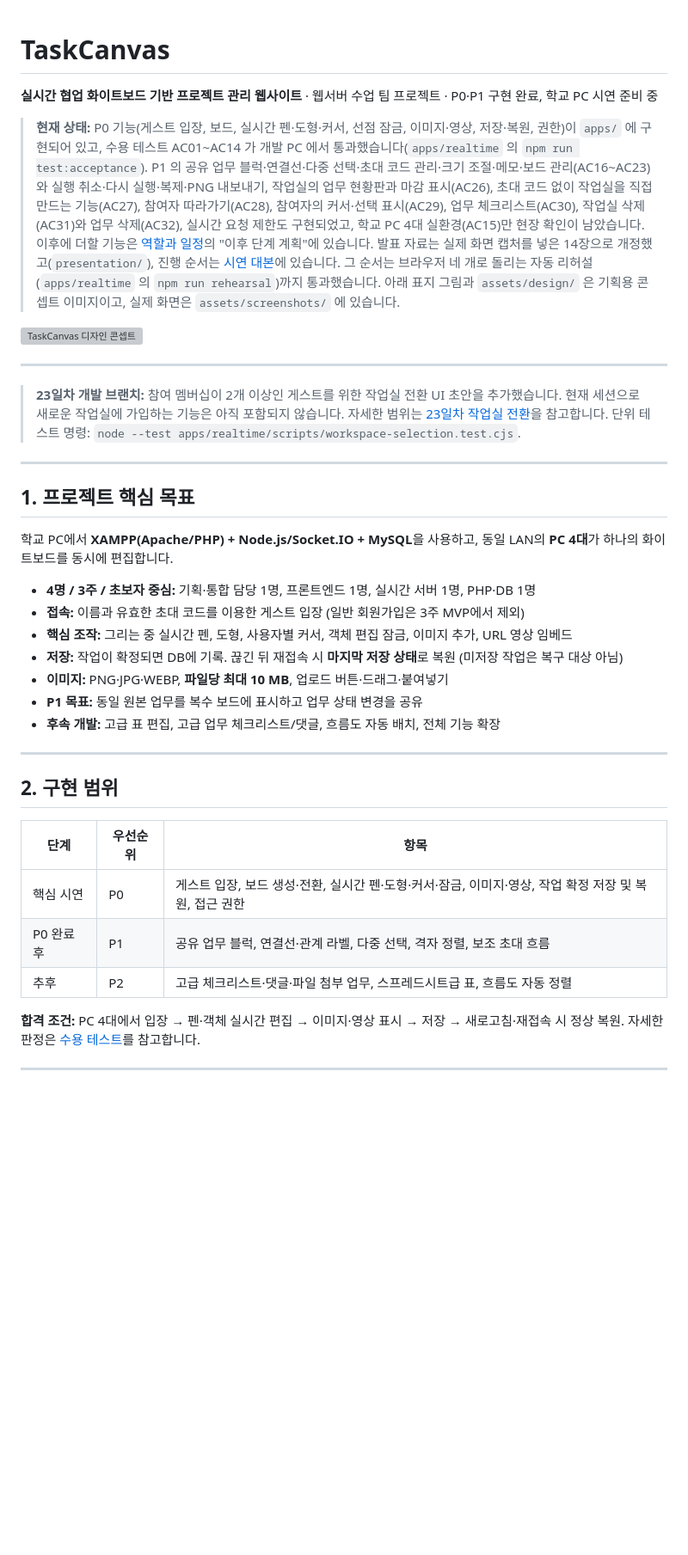
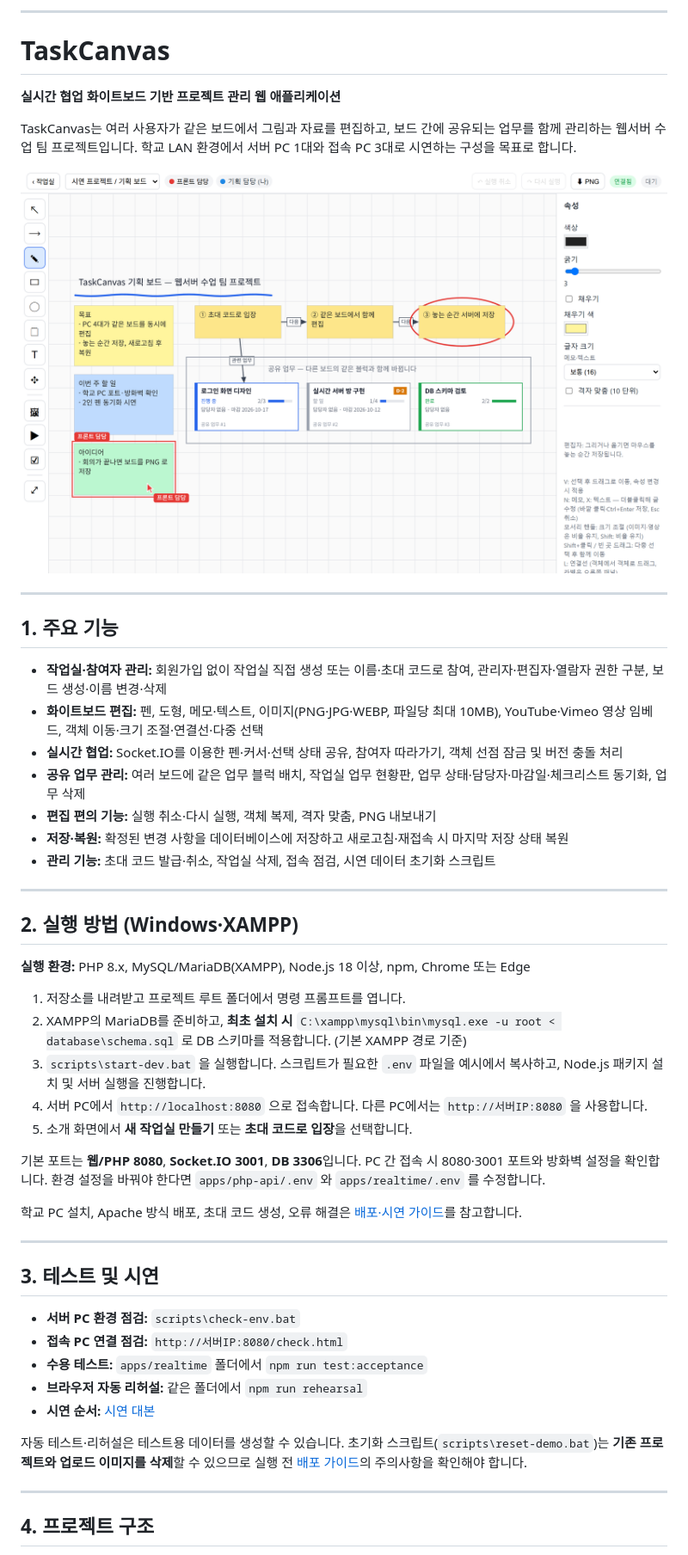
Before and after one commit to siwoo440/TaskCanvas, a Markdown page: README.md, the part around one of its changes. Shown at 86% size. Rendered like a GitHub page; blank space fills up the shorter version; grey boxes are pictures that could not be loaded.

Commit message:
docs: README 간소화 및 현재 구현 기능·실행 안내 최신화

```diff
--- a/README.md
+++ b/README.md
@@ -1,40 +1,49 @@
+---
 # TaskCanvas
 
-**실시간 협업 화이트보드 기반 프로젝트 관리 웹사이트** · 웹서버 수업 팀 프로젝트 · P0·P1 구현 완료, 학교 PC 시연 준비 중
+**실시간 협업 화이트보드 기반 프로젝트 관리 웹 애플리케이션**
 
-> **현재 상태:** P0 기능(게스트 입장, 보드, 실시간 펜·도형·커서, 선점 잠금, 이미지·영상, 저장·복원, 권한)이 `apps/` 에 구현되어 있고, 수용 테스트 AC01~AC14 가 개발 PC 에서 통과했습니다(`apps/realtime` 의 `npm run test:acceptance`). P1 의 공유 업무 블럭·연결선·다중 선택·초대 코드 관리·크기 조절·메모·보드 관리(AC16~AC23)와 실행 취소·다시 실행·복제·PNG 내보내기, 작업실의 업무 현황판과 마감 표시(AC26), 초대 코드 없이 작업실을 직접 만드는 기능(AC27), 참여자 따라가기(AC28), 참여자의 커서·선택 표시(AC29), 업무 체크리스트(AC30), 작업실 삭제(AC31)와 업무 삭제(AC32), 실시간 요청 제한도 구현되었고, 학교 PC 4대 실환경(AC15)만 현장 확인이 남았습니다. 이후에 더할 기능은 [역할과 일정](docs/10-wbs-timeline.md)의 "이후 단계 계획"에 있습니다. 발표 자료는 실제 화면 캡처를 넣은 14장으로 개정했고(`presentation/`), 진행 순서는 [시연 대본](docs/16-demo-script.md)에 있습니다. 그 순서는 브라우저 네 개로 돌리는 자동 리허설(`apps/realtime` 의 `npm run rehearsal`)까지 통과했습니다. 아래 표지 그림과 `assets/design/` 은 기획용 콘셉트 이미지이고, 실제 화면은 `assets/screenshots/` 에 있습니다.
+TaskCanvas는 여러 사용자가 같은 보드에서 그림과 자료를 편집하고, 보드 간에 공유되는 업무를 함께 관리하는 웹서버 수업 팀 프로젝트입니다. 학교 LAN 환경에서 서버 PC 1대와 접속 PC 3대로 시연하는 구성을 목표로 합니다.
 
-![TaskCanvas 디자인 콘셉트](assets/design/01-cover.png)
+![TaskCanvas 화이트보드 실제 화면](assets/screenshots/05-board.png)
 
 ---
+## 1. 주요 기능
 
-> **23일차 개발 브랜치:** 참여 멤버십이 2개 이상인 게스트를 위한 작업실 전환 UI 초안을 추가했습니다. 현재 세션으로 새로운 작업실에 가입하는 기능은 아직 포함되지 않습니다. 자세한 범위는 [23일차 작업실 전환](docs/23-workspace-selection.md)을 참고합니다. 단위 테스트 명령: `node --test apps/realtime/scripts/workspace-selection.test.cjs`.
+- **작업실·참여자 관리:** 회원가입 없이 작업실 직접 생성 또는 이름·초대 코드로 참여, 관리자·편집자·열람자 권한 구분, 보드 생성·이름 변경·삭제
+- **화이트보드 편집:** 펜, 도형, 메모·텍스트, 이미지(PNG·JPG·WEBP, 파일당 최대 10MB), YouTube·Vimeo 영상 임베드, 객체 이동·크기 조절·연결선·다중 선택
+- **실시간 협업:** Socket.IO를 이용한 펜·커서·선택 상태 공유, 참여자 따라가기, 객체 선점 잠금 및 버전 충돌 처리
+- **공유 업무 관리:** 여러 보드에 같은 업무 블럭 배치, 작업실 업무 현황판, 업무 상태·담당자·마감일·체크리스트 동기화, 업무 삭제
+- **편집 편의 기능:** 실행 취소·다시 실행, 객체 복제, 격자 맞춤, PNG 내보내기
+- **저장·복원:** 확정된 변경 사항을 데이터베이스에 저장하고 새로고침·재접속 시 마지막 저장 상태 복원
+- **관리 기능:** 초대 코드 발급·취소, 작업실 삭제, 접속 점검, 시연 데이터 초기화 스크립트
 
 ---
+## 2. 실행 방법 (Windows·XAMPP)
 
-## 1. 프로젝트 핵심 목표
+**실행 환경:** PHP 8.x, MySQL/MariaDB(XAMPP), Node.js 18 이상, npm, Chrome 또는 Edge
 
-학교 PC에서 **XAMPP(Apache/PHP) + Node.js/Socket.IO + MySQL**을 사용하고, 동일 LAN의 **PC 4대**가 하나의 화이트보드를 동시에 편집합니다.
+1. 저장소를 내려받고 프로젝트 루트 폴더에서 명령 프롬프트를 엽니다.
+2. XAMPP의 MariaDB를 준비하고, **최초 설치 시** `C:\xampp\mysql\bin\mysql.exe -u root < database\schema.sql` 로 DB 스키마를 적용합니다. (기본 XAMPP 경로 기준)
+3. `scripts\start-dev.bat` 을 실행합니다. 스크립트가 필요한 `.env` 파일을 예시에서 복사하고, Node.js 패키지 설치 및 서버 실행을 진행합니다.
+4. 서버 PC에서 `http://localhost:8080` 으로 접속합니다. 다른 PC에서는 `http://서버IP:8080` 을 사용합니다.
+5. 소개 화면에서 **새 작업실 만들기** 또는 **초대 코드로 입장**을 선택합니다.
 
-- **4명 / 3주 / 초보자 중심:** 기획·통합 담당 1명, 프론트엔드 1명, 실시간 서버 1명, PHP·DB 1명
-- **접속:** 이름과 유효한 초대 코드를 이용한 게스트 입장 (일반 회원가입은 3주 MVP에서 제외)
-- **핵심 조작:** 그리는 중 실시간 펜, 도형, 사용자별 커서, 객체 편집 잠금, 이미지 추가, URL 영상 임베드
-- **저장:** 작업이 확정되면 DB에 기록. 끊긴 뒤 재접속 시 **마지막 저장 상태**로 복원 (미저장 작업은 복구 대상 아님)
-- **이미지:** PNG·JPG·WEBP, **파일당 최대 10 MB**, 업로드 버튼·드래그·붙여넣기
-- **P1 목표:** 동일 원본 업무를 복수 보드에 표시하고 업무 상태 변경을 공유
-- **후속 개발:** 고급 표 편집, 고급 업무 체크리스트/댓글, 흐름도 자동 배치, 전체 기능 확장
+기본 포트는 **웹/PHP 8080**, **Socket.IO 3001**, **DB 3306**입니다. PC 간 접속 시 8080·3001 포트와 방화벽 설정을 확인합니다. 환경 설정을 바꿔야 한다면 `apps/php-api/.env` 와 `apps/realtime/.env` 를 수정합니다.
+
+학교 PC 설치, Apache 방식 배포, 초대 코드 생성, 오류 해결은 [배포·시연 가이드](docs/15-deployment-school-pc.md)를 참고합니다.
 
 ---
+## 3. 테스트 및 시연
 
-## 2. 구현 범위
+- **서버 PC 환경 점검:** `scripts\check-env.bat`
+- **접속 PC 연결 점검:** `http://서버IP:8080/check.html`
+- **수용 테스트:** `apps/realtime` 폴더에서 `npm run test:acceptance`
+- **브라우저 자동 리허설:** 같은 폴더에서 `npm run rehearsal`
+- **시연 순서:** [시연 대본](docs/16-demo-script.md)
 
-| 단계 | 우선순위 | 항목 |
-|---|---|---|
-| 핵심 시연 | P0 | 게스트 입장, 보드 생성·전환, 실시간 펜·도형·커서·잠금, 이미지·영상, 작업 확정 저장 및 복원, 접근 권한 |
-| P0 완료 후 | P1 | 공유 업무 블럭, 연결선·관계 라벨, 다중 선택, 격자 정렬, 보조 초대 흐름 |
-| 추후 | P2 | 고급 체크리스트·댓글·파일 첨부 업무, 스프레드시트급 표, 흐름도 자동 정렬 |
-
-**합격 조건:** PC 4대에서 입장 → 펜·객체 실시간 편집 → 이미지·영상 표시 → 저장 → 새로고침·재접속 시 정상 복원. 자세한 판정은 [수용 테스트](docs/11-acceptance-tests.md)를 참고합니다.
+자동 테스트·리허설은 테스트용 데이터를 생성할 수 있습니다. 초기화 스크립트(`scripts\reset-demo.bat`)는 **기존 프로젝트와 업로드 이미지를 삭제**할 수 있으므로 실행 전 [배포 가이드](docs/15-deployment-school-pc.md)의 주의사항을 확인해야 합니다.
 
 ---
+## 4. 프로젝트 구조
 
```
Also changed, not shown: other parts of README.md (+17 -54 lines).
